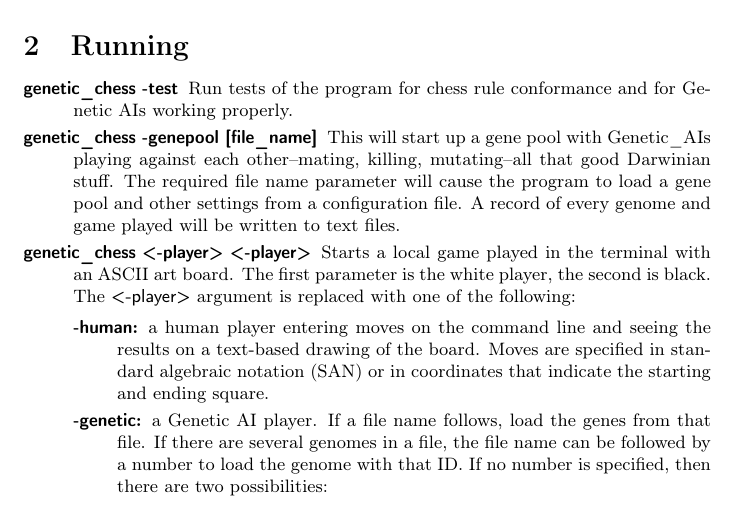
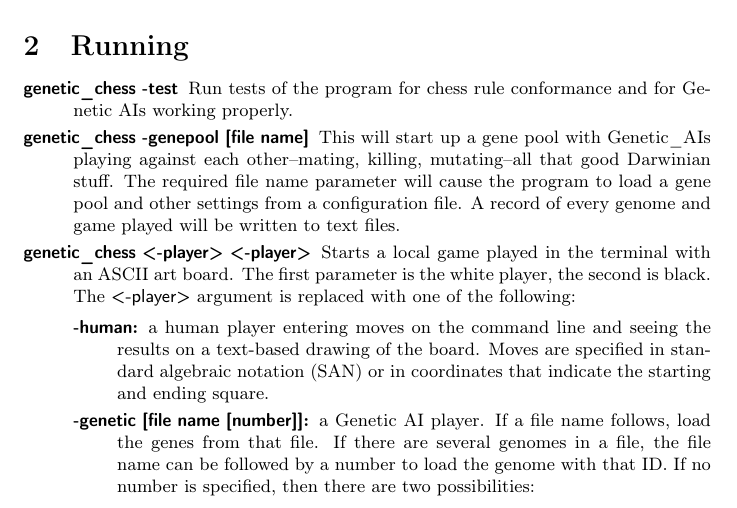
Before and after one commit to MarkZH/Genetic_Chess, a LaTeX paper (doc/reference.tex): part of page 3 of 27, cut so that both start at the same text. Compiled offline with pdfLaTeX.

Commit message:
Update command-line options  docs

```diff
--- a/doc/reference.tex
+++ b/doc/reference.tex
@@ -48,13 +48,13 @@ The \code{.sln} and \code{.vcxproj} files are project files for Visual Studio. T
 \label{running}
 \begin{description}
 	\item[\code{genetic\_chess -test}] Run tests of the program for chess rule conformance and for Genetic AIs working properly.
-	\item[\code{genetic\_chess -genepool [file\_name]}]
+	\item[\code{genetic\_chess -genepool [file name]}]
 This will start up a gene pool with Genetic\_AIs playing against each other--mating, killing, mutating--all that good Darwinian stuff. The required file name parameter will cause the program to load a gene pool and other settings from a configuration file. A record of every genome and game played will be written to text files.
 
 	\item[\code{genetic\_chess <-player> <-player>}] Starts a local game played in the terminal with an ASCII art board. The first parameter is the white player, the second is black. The \code{<-player>} argument is replaced with one of the following:
 	\begin{description}
 		\item[\code{-human}:] a human player entering moves on the command line and seeing the results on a text-based drawing of the board. Moves are specified in standard algebraic notation (SAN) or in coordinates that indicate the starting and ending square.
-		\item[\code{-genetic}:] a Genetic AI player. If a file name follows, load the genes from that file. If there are several genomes in a file, the file name can be followed by a number to load the genome with that ID. If no number is specified, then there are two possibilities:
+		\item[\code{-genetic [file name [number]]}:] a Genetic AI player. If a file name follows, load the genes from that file. If there are several genomes in a file, the file name can be followed by a number to load the genome with that ID. If no number is specified, then there are two possibilities:
 		\begin{itemize}
 			\item If the genome file is the output of a gene pool run, then the AI with the smallest ID that was still alive is chosen. As the oldest surviving AI, it is the nearly the most evolved while still having been tested.
 			\item Otherwise, the last genome in the file is loaded (presumably this one is the most evolved). If there is another file containing records of games played during a gene pool run that has the same name as the genome file name with an extra suffix ``\_games.txt'', then the last genome with at least 3 wins will be selected.
```
